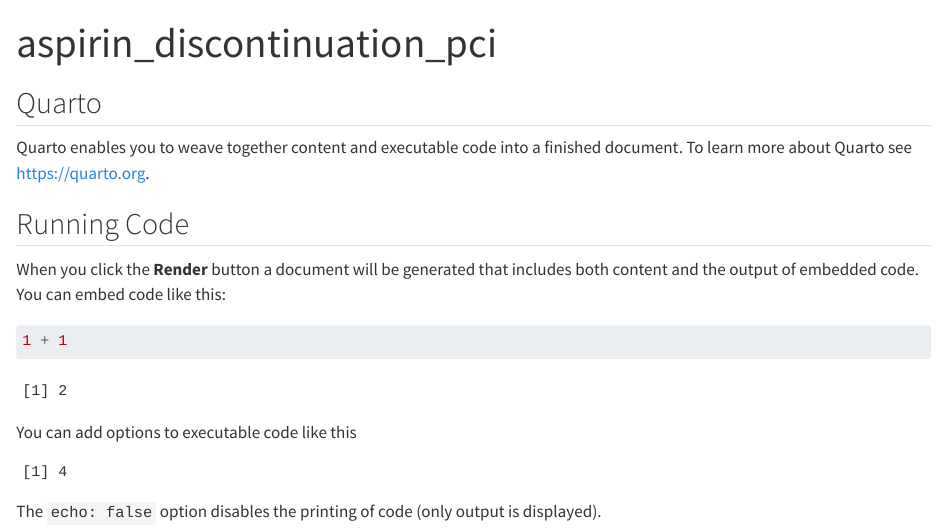
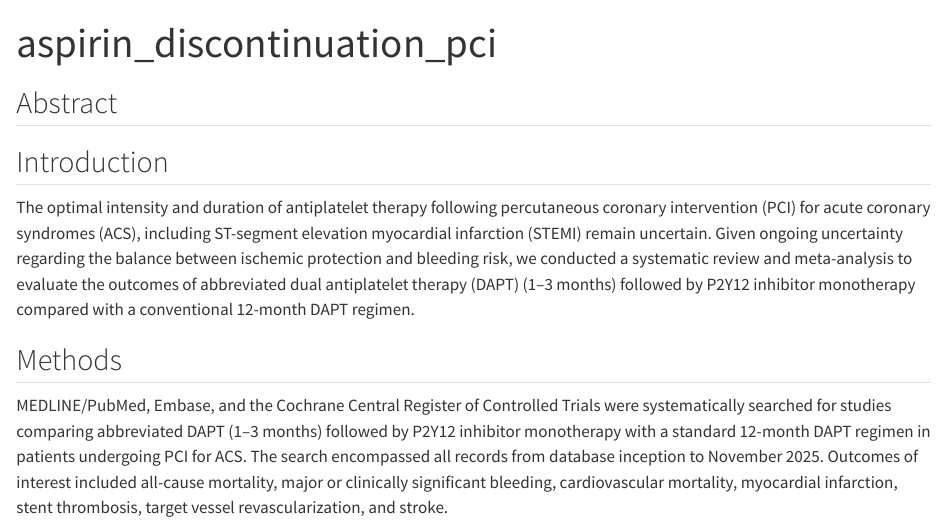
Before and after one commit to shivasreenivasan/aspirin_discontinuation_PCI, a Quarto document (scripts/aspirin_discontinuation_pci.qmd): the page in a window 1100 px wide, from its top. Rendered offline with R 4.5, knitr and Pandoc in place of Quarto, with nearby package versions; drawn as R Markdown's standard HTML page in place of the format the file asks for.

Commit message:
QMD file updated

````diff
--- a/scripts/aspirin_discontinuation_pci.qmd
+++ b/scripts/aspirin_discontinuation_pci.qmd
@@ -3,23 +3,12 @@
 format: docx
 ---
 
-## Quarto
+## Abstract
 
-Quarto enables you to weave together content and executable code into a finished document. To learn more about Quarto see <https://quarto.org>.
+## Introduction
 
-## Running Code
+The optimal intensity and duration of antiplatelet therapy following percutaneous coronary intervention (PCI) for acute coronary syndromes (ACS), including ST-segment elevation myocardial infarction (STEMI) remain uncertain. Given ongoing uncertainty regarding the balance between ischemic protection and bleeding risk, we conducted a systematic review and meta-analysis to evaluate the outcomes of abbreviated dual antiplatelet therapy (DAPT) (1–3 months) followed by P2Y12 inhibitor monotherapy compared with a conventional 12-month DAPT regimen.
 
-When you click the **Render** button a document will be generated that includes both content and the output of embedded code. You can embed code like this:
+## Methods
 
-```{r}
-1 + 1
-```
-
-You can add options to executable code like this
-
-```{r}
-#| echo: false
-2 * 2
-```
-
-The `echo: false` option disables the printing of code (only output is displayed).
+MEDLINE/PubMed, Embase, and the Cochrane Central Register of Controlled Trials were systematically searched for studies comparing abbreviated DAPT (1–3 months) followed by P2Y12 inhibitor monotherapy with a standard 12-month DAPT regimen in patients undergoing PCI for ACS. The search encompassed all records from database inception to November 2025. Outcomes of interest included all-cause mortality, major or clinically significant bleeding, cardiovascular mortality, myocardial infarction, stent thrombosis, target vessel revascularization, and stroke.
````
